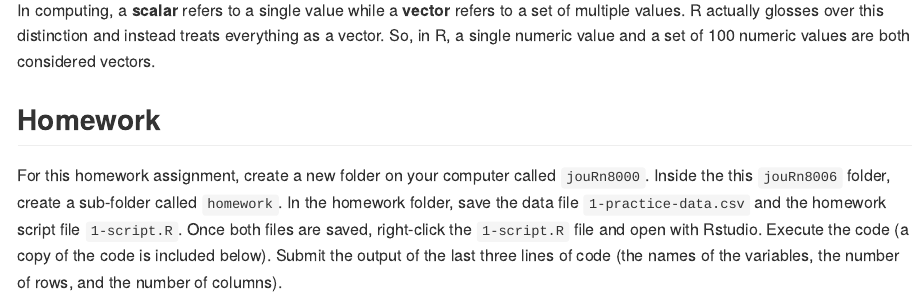
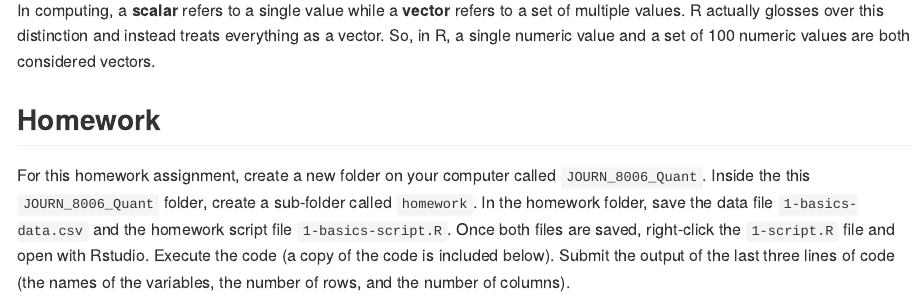
Before and after one commit to mkearney/JOURN_8006_Quant, an R Markdown document (homework/1-basics-assignment.Rmd): the page in a window 1100 px wide, from 3330 px down. The pictures show the output file homework/1-basics-assignment.html that the author committed with the source, opened offline.

Commit message:
fix file names in homework assignment instructions

````diff
--- a/homework/1-basics-assignment.Rmd
+++ b/homework/1-basics-assignment.Rmd
@@ -132,7 +132,7 @@ In computing, a **scalar** refers to a single value while a **vector** refers to
 
 ## Homework
 
-For this homework assignment, create a new folder on your computer called `jouRn8000`. Inside the this `jouRn8006` folder, create a sub-folder called `homework`. In the homework folder, save the data file `1-practice-data.csv` and the homework script file `1-script.R`. Once both files are saved, right-click the `1-script.R` file and open with Rstudio. Execute the code (a copy of the code is included below). Submit the output of the last three lines of code (the names of the variables, the number of rows, and the number of columns).
+For this homework assignment, create a new folder on your computer called `JOURN_8006_Quant`. Inside the this `JOURN_8006_Quant` folder, create a sub-folder called `homework`. In the homework folder, save the data file `1-basics-data.csv` and the homework script file `1-basics-script.R`. Once both files are saved, right-click the `1-script.R` file and open with Rstudio. Execute the code (a copy of the code is included below). Submit the output of the last three lines of code (the names of the variables, the number of rows, and the number of columns).
 
 ```{r, eval=FALSE}
 ## read data into R
````
Also changed, not shown: homework/1-basics-assignment.html, homework/1-basics-assignment.md.
